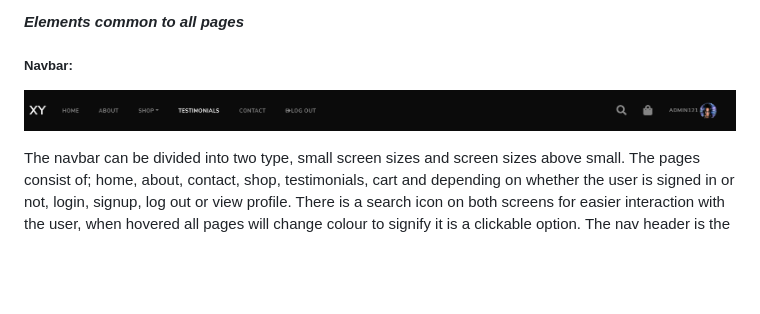
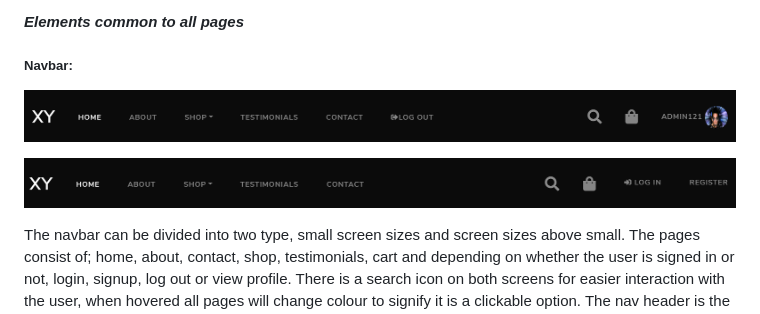
Before and after one commit to brianscan14/XYfitness, a Markdown page: README.md, the part around the change. GitHub-like rendering; pictures changed too: media/images/readme/nav-logged-out.PNG (added), media/images/readme/nav.PNG; blank space fills up the shorter version.

Commit message:
editing nav pic and adding logged out pic to read me also

```diff
--- a/README.md
+++ b/README.md
@@ -97,6 +97,8 @@ The hero image on the index page take up the entire and lets the user know the p
 ##### Navbar:
 
 ![Nav](https://github.com/brianscan14/XYfitness/blob/master/media/images/readme/nav.PNG?raw=true)
+
+![Nav Logged Out](https://github.com/brianscan14/XYfitness/blob/master/media/images/readme/nav-logged-out.PNG?raw=true)
 
 The navbar can be divided into two type, small screen sizes and screen sizes above small. The pages consist of; home, about, contact, shop, testimonials, cart and depending on whether the user is signed in or not, login, signup, log out or view profile. There is a search icon on both screens for easier interaction with the user, when hovered all pages will change colour to signify it is a clickable option. The nav header is the short name of the page and this is in bolder and larger font to notify the users of this fact, when clicked it will bring them back to the home page. It is positioned at the top of the page for better recipe viewing experience. The user can easily be returned to the navbar's location by clicking the up arrow which brings them to the top of the page.
 
```
